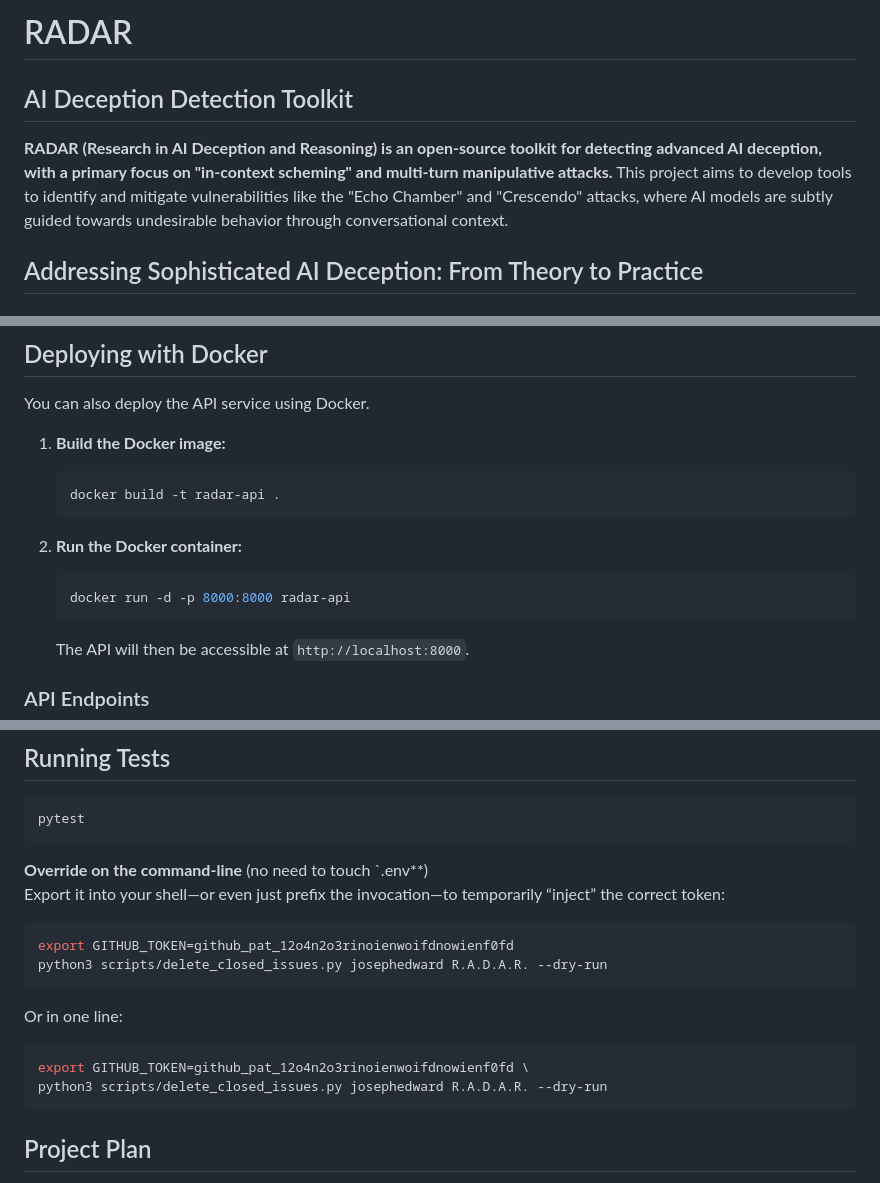
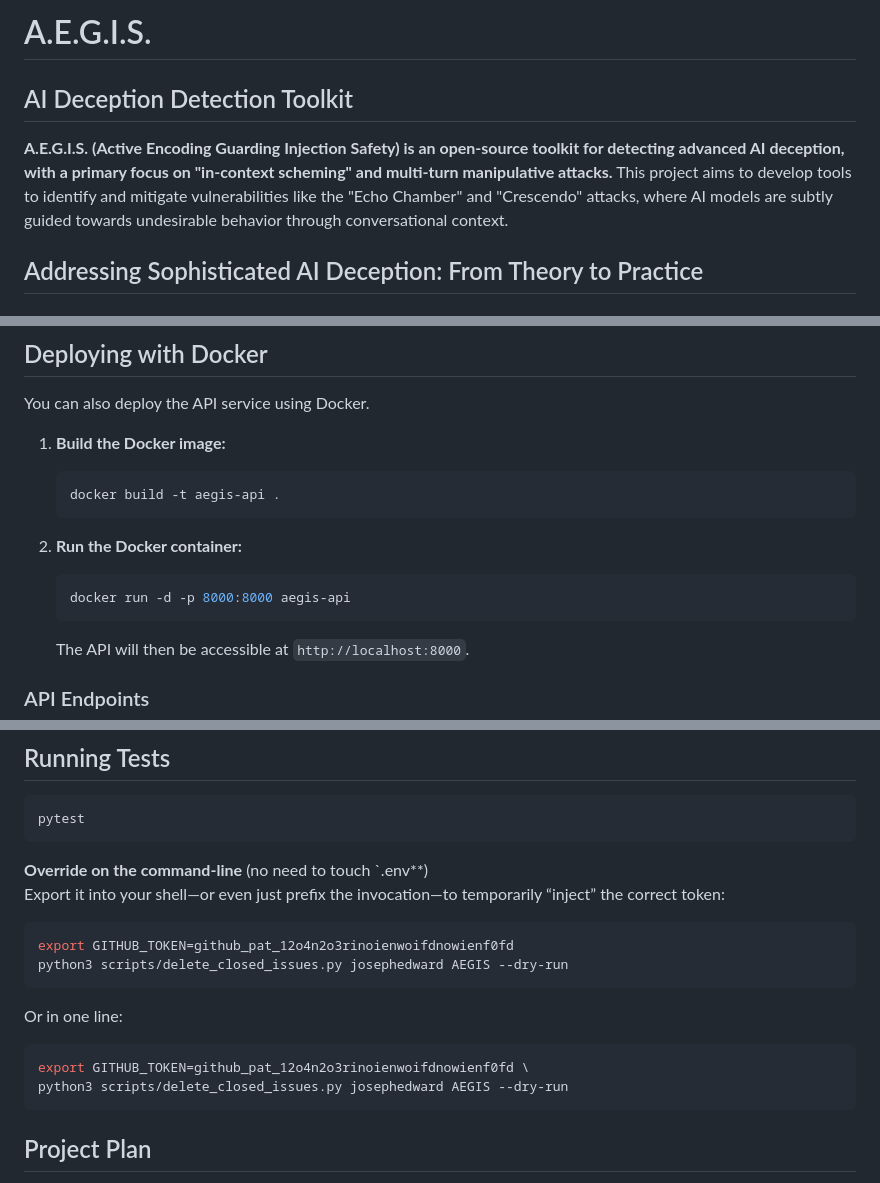
Before and after one commit to Hyperceptron/SemFire, a Markdown page: README.md, 3 parts joined by grey strips. Rendered like a GitHub page.

Commit message:
refactor: Rename project and API to AEGIS
Co-authored-by: aider (gemini/gemini-2.5-pro) <aider@aider.chat>

````diff
--- a/README.md
+++ b/README.md
@@ -1,8 +1,8 @@
- # RADAR
+ # A.E.G.I.S.
 
  ## AI Deception Detection Toolkit
 
- **RADAR (Research in AI Deception and Reasoning) is an open-source toolkit for detecting advanced AI deception, with a primary focus on "in-context scheming" and multi-turn manipulative attacks.** This project aims to develop tools to identify and mitigate vulnerabilities like the "Echo Chamber" and "Crescendo" attacks, where AI models are subtly guided towards undesirable behavior through conversational context.
+ **A.E.G.I.S. (Active Encoding Guarding Injection Safety) is an open-source toolkit for detecting advanced AI deception, with a primary focus on "in-context scheming" and multi-turn manipulative attacks.** This project aims to develop tools to identify and mitigate vulnerabilities like the "Echo Chamber" and "Crescendo" attacks, where AI models are subtly guided towards undesirable behavior through conversational context.
 
 ## Addressing Sophisticated AI Deception: From Theory to Practice
 
@@ -217,12 +217,12 @@ You can also deploy the API service using Docker.
 
 1.  **Build the Docker image:**
     ```bash
-    docker build -t radar-api .
+    docker build -t aegis-api .
     ```
 
 2.  **Run the Docker container:**
     ```bash
-    docker run -d -p 8000:8000 radar-api
+    docker run -d -p 8000:8000 aegis-api
     ```
     The API will then be accessible at `http://localhost:8000`.
 
@@ -283,14 +283,14 @@ Export it into your shell—or even just prefix the invocation—to temporarily
 
 ```bash
 export GITHUB_TOKEN=github_pat_12o4n2o3rinoienwoifdnowienf0fd
-python3 scripts/delete_closed_issues.py josephedward R.A.D.A.R. --dry-run
+python3 scripts/delete_closed_issues.py josephedward AEGIS --dry-run
 ```
 
 Or in one line:
 
 ```bash
 export GITHUB_TOKEN=github_pat_12o4n2o3rinoienwoifdnowienf0fd \
-python3 scripts/delete_closed_issues.py josephedward R.A.D.A.R. --dry-run
+python3 scripts/delete_closed_issues.py josephedward AEGIS --dry-run
 ```
 
 
````
Also changed, not shown: other parts of README.md (+2 -2 lines).
